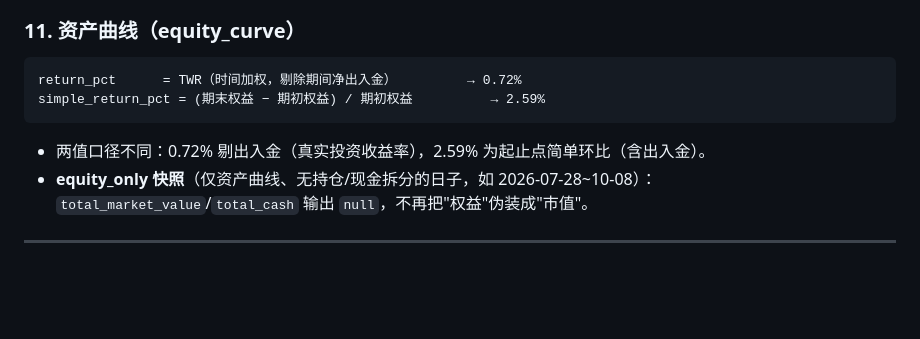
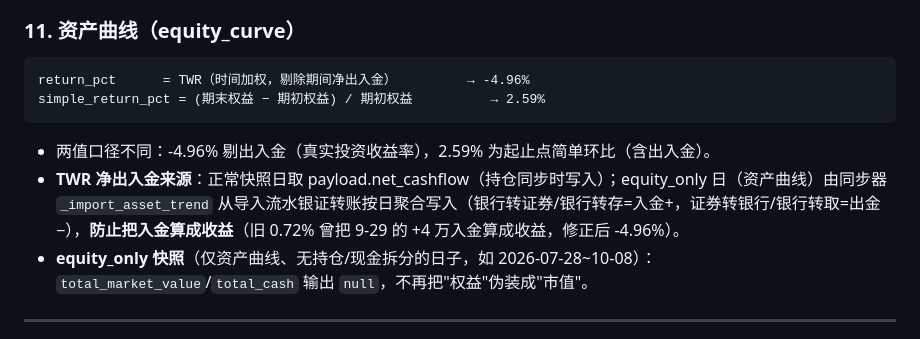
Before and after one commit to Ginytem/a-stock-studio, a Markdown page: docs/计算逻辑总览.md, the part around the change. Rendered like a GitHub page; blank space fills up the shorter version.

````diff
--- a/docs/计算逻辑总览.md
+++ b/docs/计算逻辑总览.md
@@ -99,10 +99,11 @@ overview.realized_pnl = Σ closed_positions.total_pnl = 136,571.88（182 笔，
 
 ### 11. 资产曲线（equity_curve）
 ```
-return_pct      = TWR（时间加权，剔除期间净出入金）         → 0.72%
+return_pct      = TWR（时间加权，剔除期间净出入金）         → -4.96%
 simple_return_pct = (期末权益 − 期初权益) / 期初权益          → 2.59%
 ```
-- 两值口径不同：0.72% 剔出入金（真实投资收益率），2.59% 为起止点简单环比（含出入金）。
+- 两值口径不同：-4.96% 剔出入金（真实投资收益率），2.59% 为起止点简单环比（含出入金）。
+- **TWR 净出入金来源**：正常快照日取 payload.net_cashflow（持仓同步时写入）；equity_only 日（资产曲线）由同步器 `_import_asset_trend` 从导入流水银证转账按日聚合写入（银行转证券/银行转存=入金+，证券转银行/银行转取=出金−），**防止把入金算成收益**（旧 0.72% 曾把 9-29 的 +4 万入金算成收益，修正后 -4.96%）。
 - **equity_only 快照**（仅资产曲线、无持仓/现金拆分的日子，如 2026-07-28~10-08）：`total_market_value`/`total_cash` 输出 `null`，不再把"权益"伪装成"市值"。
 
 ---
````
Also changed, not shown: README.md (+1 -1 lines).
